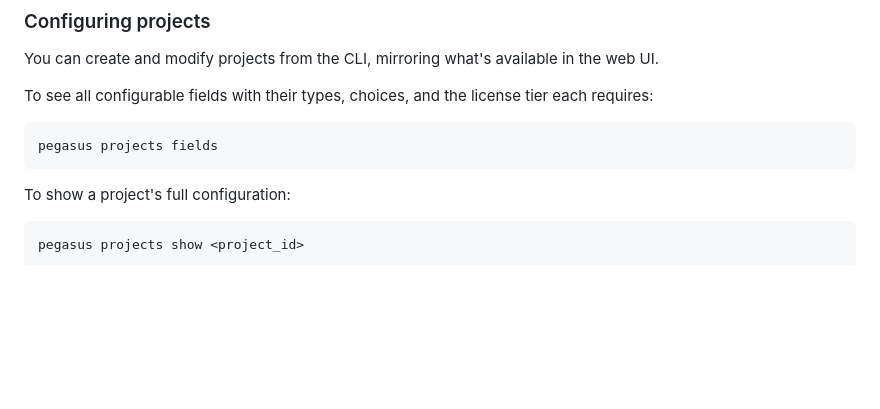
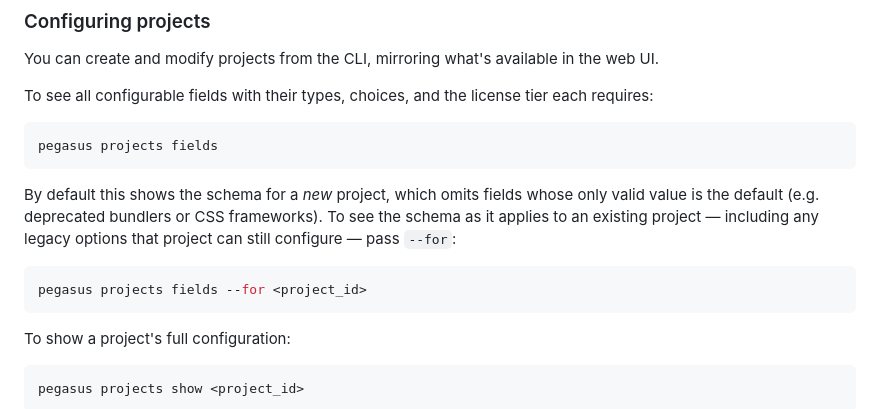
Before and after one commit to saaspegasus/pegasus-cli, a Markdown page: README.md, the part around the change. Drawn GitHub-style; blank space fills up the shorter version.

Commit message:
Document projects fields --for in README
Co-Authored-By: Claude Opus 4.7 (1M context) <noreply@anthropic.com>

````diff
--- a/README.md
+++ b/README.md
@@ -145,6 +145,16 @@ tier each requires:
 pegasus projects fields
 ```
 
+By default this shows the schema for a *new* project, which omits fields
+whose only valid value is the default (e.g. deprecated bundlers or CSS
+frameworks). To see the schema as it applies to an existing project —
+including any legacy options that project can still configure — pass
+`--for`:
+
+```bash
+pegasus projects fields --for <project_id>
+```
+
 To show a project's full configuration:
 
 ```bash
````
